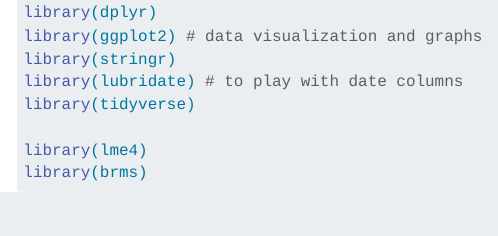
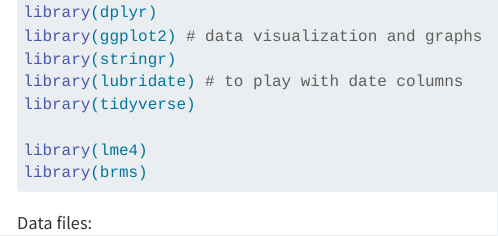
Before and after one commit to AnneJuL/Rproject-HarpSeal-AgeStructure, a Quarto document (Data.qmd): the page in a window 1100 px wide, from 290 px down. Rendered offline with R 4.5, knitr and Pandoc in place of Quarto, with nearby package versions; folded parts are opened; menus at the side of the page are left out.

Commit message:
now all works - test

````diff
--- a/Data.qmd
+++ b/Data.qmd
@@ -41,3 +41,10 @@
 library(brms)
 
 ```
+
+
+Data files:
+
+```{r}
+
+```
````
